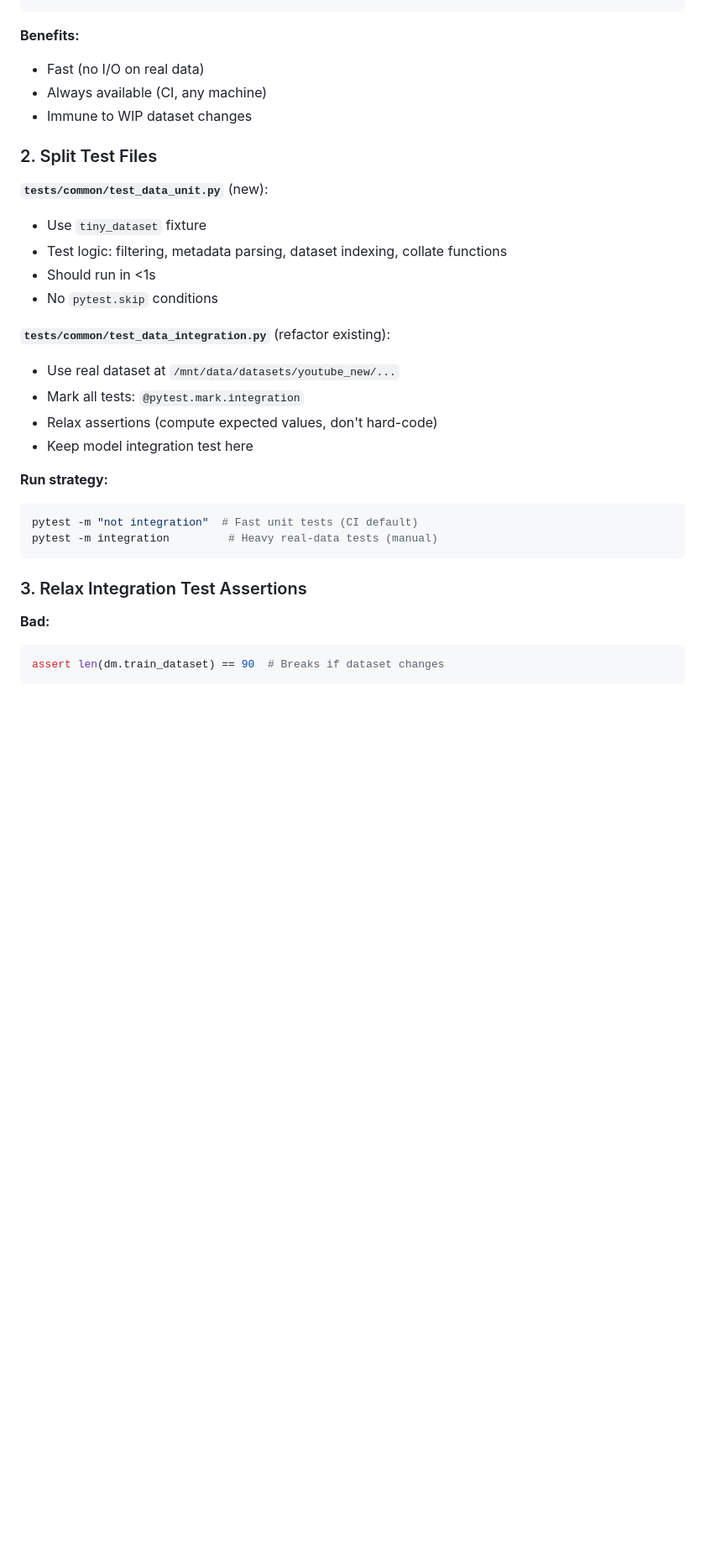
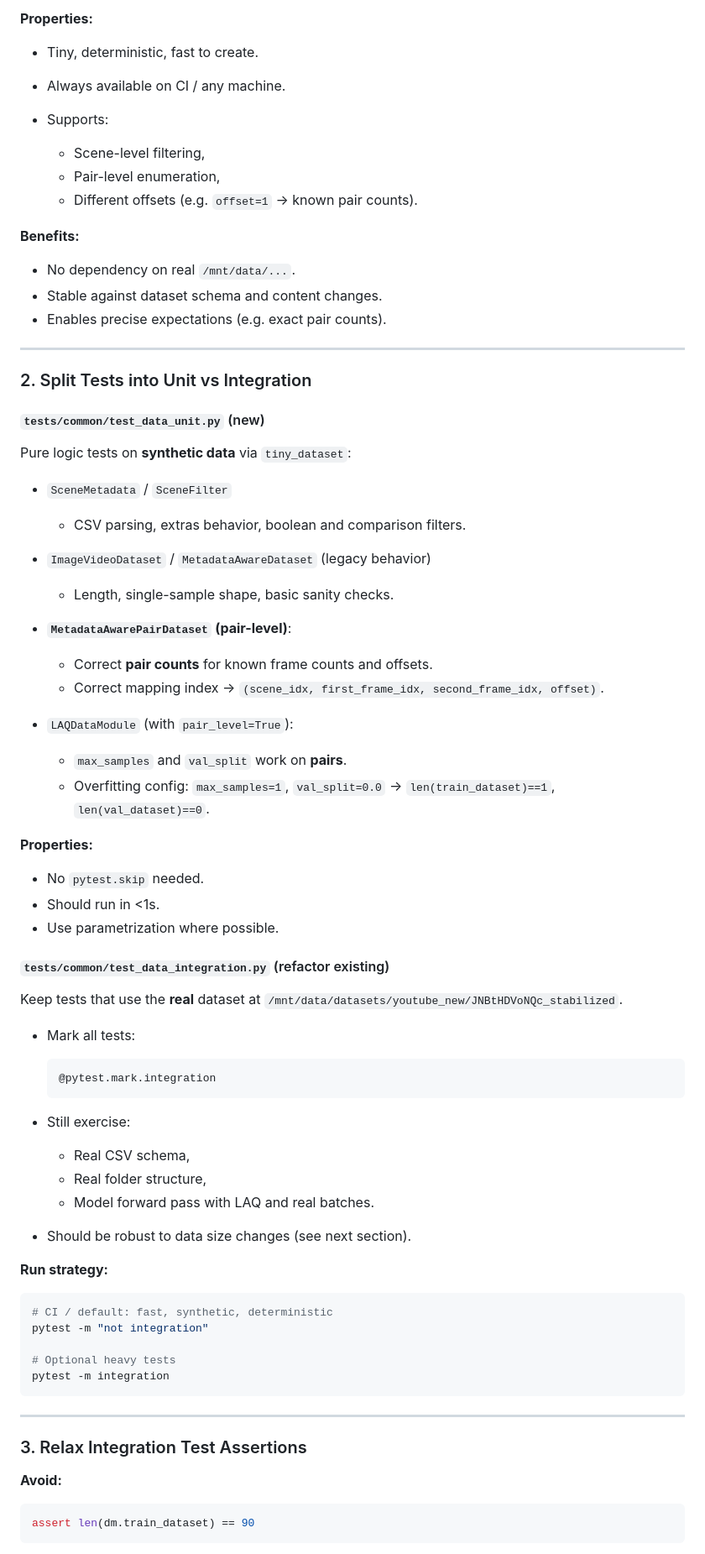
Before and after one commit to felixmin/high-level-robot-planner, a Markdown page: packages/common/TESTING.md, the part around the change printed below. Shown: that part at 84% size. Rendered like a GitHub page; blank space fills up the shorter version.

````diff
--- a/packages/common/TESTING.md
+++ b/packages/common/TESTING.md
@@ -30,34 +74,82 @@ tiny_dataset fixture:
+**Properties:**
+
+* Tiny, deterministic, fast to create.
+* Always available on CI / any machine.
+* Supports:
+
+  * Scene-level filtering,
+  * Pair-level enumeration,
+  * Different offsets (e.g. `offset=1` → known pair counts).
+
+**Benefits:**
+
+* No dependency on real `/mnt/data/...`.
+* Stable against dataset schema and content changes.
+* Enables precise expectations (e.g. exact pair counts).
+
+---
+
+### 2. Split Tests into Unit vs Integration
+
+#### `tests/common/test_data_unit.py` (new)
+
+Pure logic tests on **synthetic data** via `tiny_dataset`:
+
+* `SceneMetadata` / `SceneFilter`
+
+  * CSV parsing, extras behavior, boolean and comparison filters.
+* `ImageVideoDataset` / `MetadataAwareDataset` (legacy behavior)
+
+  * Length, single-sample shape, basic sanity checks.
+* **`MetadataAwarePairDataset` (pair-level)**:
+
+  * Correct **pair counts** for known frame counts and offsets.
+  * Correct mapping index → `(scene_idx, first_frame_idx, second_frame_idx, offset)`.
+* `LAQDataModule` (with `pair_level=True`):
+
+  * `max_samples` and `val_split` work on **pairs**.
+  * Overfitting config: `max_samples=1`, `val_split=0.0` → `len(train_dataset)==1`, `len(val_dataset)==0`.
+
+**Properties:**
+
+* No `pytest.skip` needed.
+* Should run in <1s.
+* Use parametrization where possible.
+
+#### `tests/common/test_data_integration.py` (refactor existing)
+
+Keep tests that use the **real** dataset at
+`/mnt/data/datasets/youtube_new/JNBtHDVoNQc_stabilized`.
+
+* Mark all tests:
+
+  ```python
+  @pytest.mark.integration
+  ```
+* Still exercise:
+
+  * Real CSV schema,
+  * Real folder structure,
+  * Model forward pass with LAQ and real batches.
+* Should be robust to data size changes (see next section).
+
+**Run strategy:**
+
+```bash
+# CI / default: fast, synthetic, deterministic
+pytest -m "not integration"
+
+# Optional heavy tests
+pytest -m integration
 ```
 
-**Benefits:**
-- Fast (no I/O on real data)
-- Always available (CI, any machine)
-- Immune to WIP dataset changes
-
-### 2. Split Test Files
-
-**`tests/common/test_data_unit.py`** (new):
-- Use `tiny_dataset` fixture
-- Test logic: filtering, metadata parsing, dataset indexing, collate functions
-- Should run in <1s
-- No `pytest.skip` conditions
-
-**`tests/common/test_data_integration.py`** (refactor existing):
-- Use real dataset at `/mnt/data/datasets/youtube_new/...`
-- Mark all tests: `@pytest.mark.integration`
-- Relax assertions (compute expected values, don't hard-code)
-- Keep model integration test here
-
-**Run strategy:**
-```bash
-pytest -m "not integration"  # Fast unit tests (CI default)
-pytest -m integration         # Heavy real-data tests (manual)
-```
+---
 
 ### 3. Relax Integration Test Assertions
 
-**Bad:**
+**Avoid:**
+
 ```python
-assert len(dm.train_dataset) == 90  # Breaks if dataset changes
+assert len(dm.train_dataset) == 90
 ```
 
````
Also changed, not shown: other parts of packages/common/TESTING.md (+200 -59 lines).
